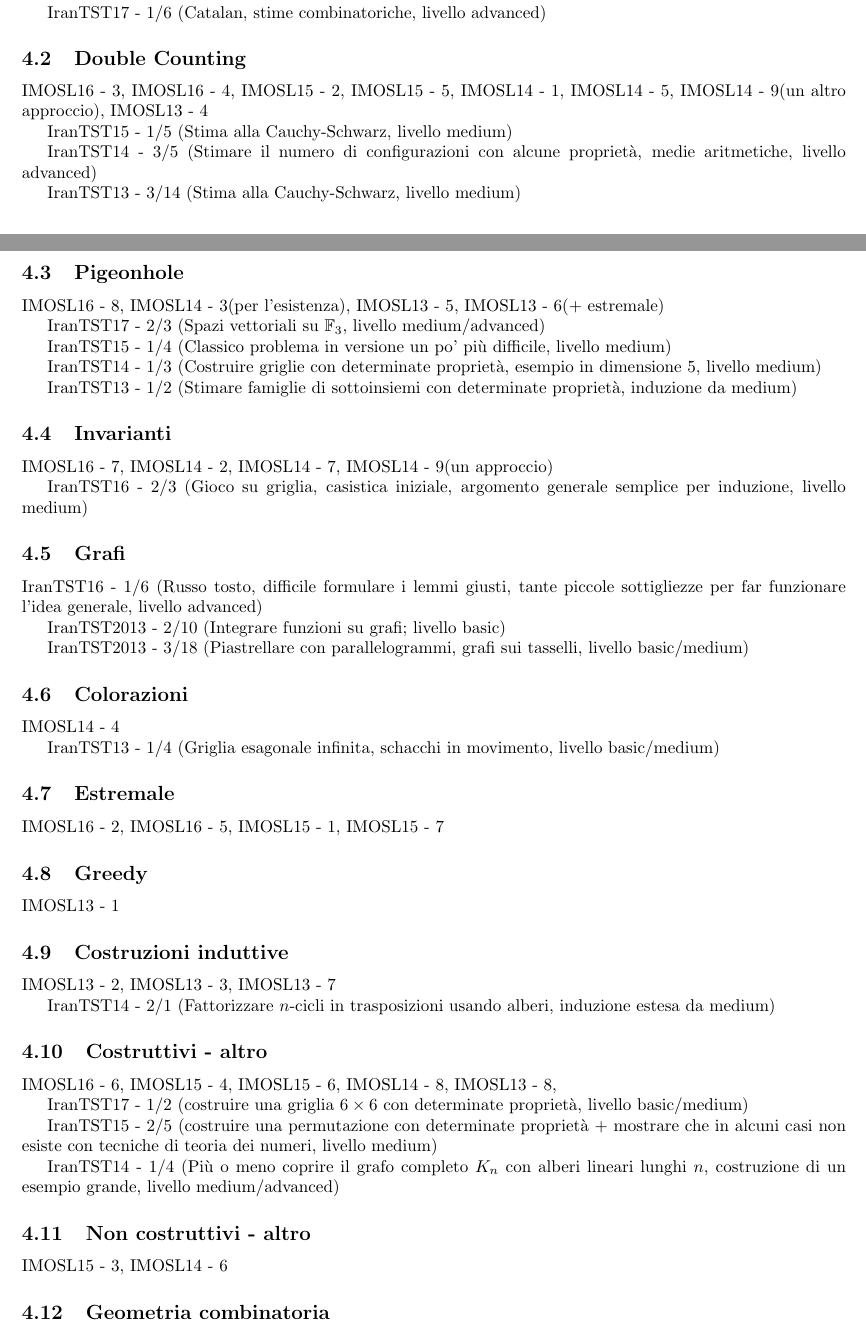
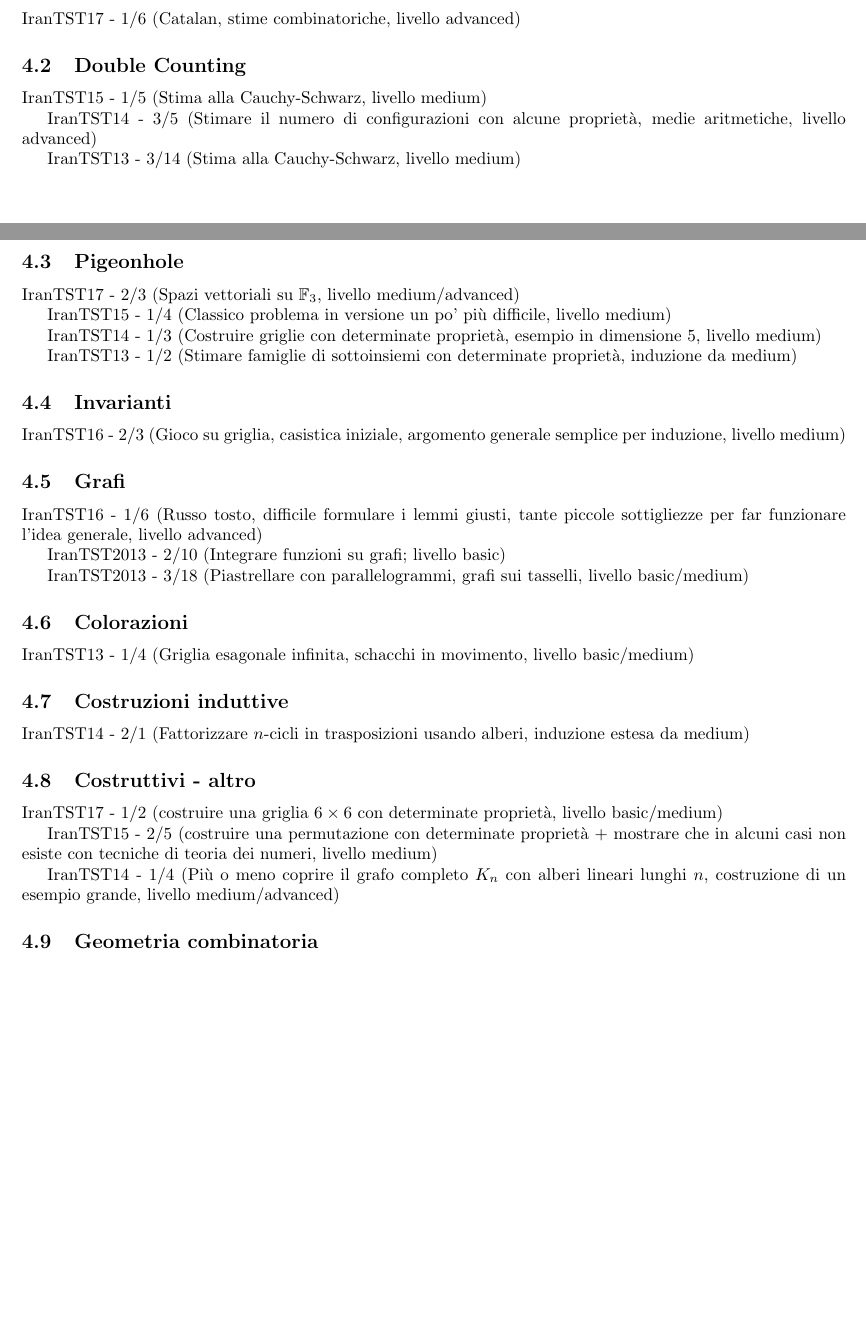
Before and after one commit to federicov99/combinatoriasenior, a LaTeX document (esercizi.tex): two parts of pages 7 and 8 of 8, joined at a grey line, cut so that both start at the same text, the shorter picture padded with empty space. Compiled offline with pdfLaTeX.

Commit message:
Inizio a togliere materiale duplicato

```diff
--- a/esercizi.tex
+++ b/esercizi.tex
@@ -359,13 +359,10 @@ Posso ottenere la situazione in cui solo la casella in alto a sinistra \`e nera?
 \section{Catalogo esercizi da gare internazionali}
 
 \subsection{Conteggi}
-\Pro{IMOSL}{16}{1}
 
 \Pro{IranTST}{17}{1/6} (Catalan, stime combinatoriche, livello advanced)
 
-
 \subsection{Double Counting}
-\Pro{IMOSL}{16}{3}, \Pro{IMOSL}{16}{4}, \Pro{IMOSL}{15}{2}, \Pro{IMOSL}{15}{5}, \Pro{IMOSL}{14}{1}, \Pro{IMOSL}{14}{5}, \Pro{IMOSL}{14}{9}(un altro approccio), \Pro{IMOSL}{13}{4}
 
 \Pro{IranTST}{15}{1/5} (Stima alla Cauchy-Schwarz, livello medium)
 
@@ -374,7 +371,6 @@ Posso ottenere la situazione in cui solo la casella in alto a sinistra \`e nera?
 \Pro{IranTST}{13}{3/14} (Stima alla Cauchy-Schwarz, livello medium)
 
 \subsection{Pigeonhole}
-\Pro{IMOSL}{16}{8}, \Pro{IMOSL}{14}{3}(per l'esistenza), \Pro{IMOSL}{13}{5}, \Pro{IMOSL}{13}{6}(+ estremale)
 
 \Pro{IranTST}{17}{2/3} (Spazi vettoriali su $\mathbb{F}_3$, livello medium/advanced)
 
@@ -385,7 +381,6 @@ Posso ottenere la situazione in cui solo la casella in alto a sinistra \`e nera?
 \Pro{IranTST}{13}{1/2} (Stimare famiglie di sottoinsiemi con determinate proprietà, induzione da medium)
 
 \subsection{Invarianti}
-\Pro{IMOSL}{16}{7}, \Pro{IMOSL}{14}{2}, \Pro{IMOSL}{14}{7}, \Pro{IMOSL}{14}{9}(un approccio)
 
 \Pro{IranTST}{16}{2/3} (Gioco su griglia, casistica iniziale, argomento generale semplice per induzione, livello medium)
 
@@ -398,23 +393,14 @@ l'idea generale, livello advanced)
 \Pro{IranTST}{2013}{3/18} (Piastrellare con parallelogrammi, grafi sui tasselli, livello basic/medium)
 
 \subsection{Colorazioni}
-\Pro{IMOSL}{14}{4}
 
 \Pro{IranTST}{13}{1/4} (Griglia esagonale infinita, schacchi in movimento, livello basic/medium)
 
-\subsection{Estremale}
-\Pro{IMOSL}{16}{2}, \Pro{IMOSL}{16}{5}, \Pro{IMOSL}{15}{1}, \Pro{IMOSL}{15}{7}
-
-\subsection{Greedy}
-\Pro{IMOSL}{13}{1}
-
 \subsection{Costruzioni induttive}
-\Pro{IMOSL}{13}{2}, \Pro{IMOSL}{13}{3}, \Pro{IMOSL}{13}{7}
 
 \Pro{IranTST}{14}{2/1} (Fattorizzare $n$-cicli in trasposizioni usando alberi, induzione estesa da medium)
 
 \subsection{Costruttivi - altro}
-\Pro{IMOSL}{16}{6}, \Pro{IMOSL}{15}{4}, \Pro{IMOSL}{15}{6}, \Pro{IMOSL}{14}{8}, \Pro{IMOSL}{13}{8},
 
 \Pro{IranTST}{17}{1/2} (costruire una griglia $6\times 6$ con determinate proprietà, livello basic/medium)
 
@@ -424,9 +410,6 @@ di teoria dei numeri, livello medium)
 \Pro{IranTST}{14}{1/4} (Più o meno coprire il grafo completo $K_n$ con alberi lineari lunghi $n$, costruzione di un esempio grande,
 livello medium/advanced)
 
-\subsection{Non costruttivi - altro}
-\Pro{IMOSL}{15}{3}, \Pro{IMOSL}{14}{6}
-
 \subsection{Geometria combinatoria}
 \Pro{IranTST}{15}{3/6} (Costruire poligoni dati i lati, ovvero ordinare lunghezze in modo da rispettare sistemi lineari di
 disuguaglianze, livello medium/advanced)
```
